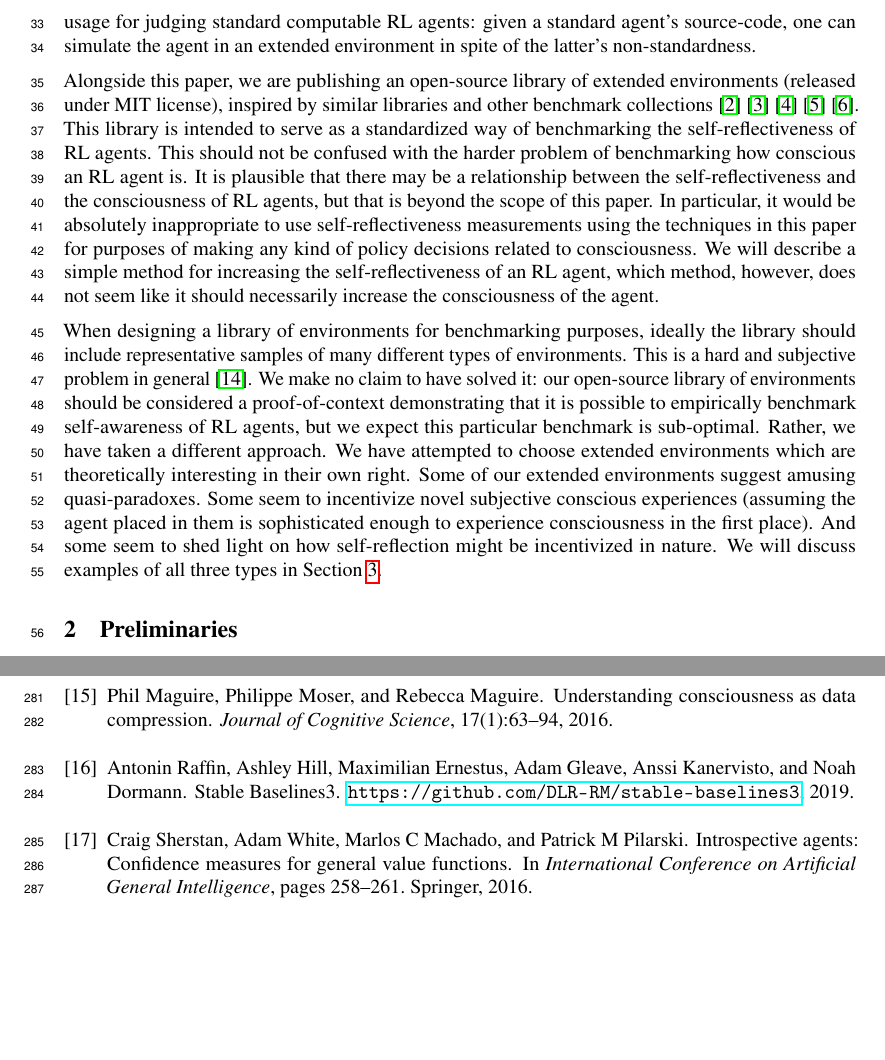
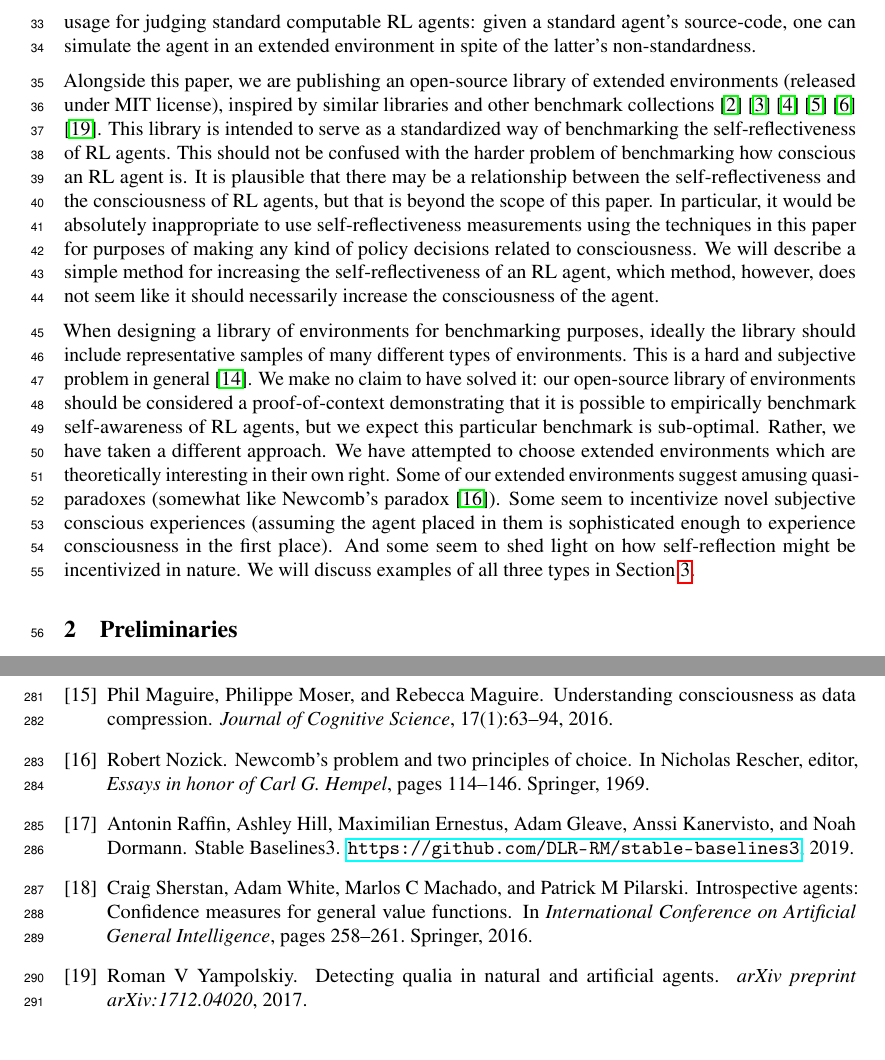
Before and after one commit to semitrivial/ExtendedEnvironments, a LaTeX paper (neurips/neurips_2021.tex, which reads neurips/bib.bib): two parts of pages 2 and 8 of 10, joined at a grey line, cut so that both start at the same text, the shorter picture padded with empty space. Compiled offline with pdfLaTeX.

Commit message:
Add another couple references

```diff
--- a/neurips/bib.bib
+++ b/neurips/bib.bib
@@ -148,3 +148,20 @@
   year={2016},
   publisher={Institute for Cognitive Science}
 }
+
+@incollection{nozick1969newcomb,
+  title={Newcomb’s problem and two principles of choice},
+  author={Nozick, Robert},
+  booktitle={Essays in honor of Carl G. Hempel},
+  pages={114--146},
+  year={1969},
+  publisher={Springer},
+  editor={Rescher, Nicholas}
+}
+
+@article{yampolskiy2017detecting,
+  title={Detecting qualia in natural and artificial agents},
+  author={Yampolskiy, Roman V},
+  journal={arXiv preprint arXiv:1712.04020},
+  year={2017}
+}
--- a/neurips/neurips_2021.tex
+++ b/neurips/neurips_2021.tex
@@ -125,7 +125,7 @@ environments (released under MIT license),
 inspired by similar libraries and other benchmark collections
 \cite{bellemare2013arcade}
 \cite{beyret2019animal} \cite{brockman2016openai} \cite{chollet2019measure}
-\cite{cobbe2020leveraging}.
+\cite{cobbe2020leveraging} \cite{yampolskiy2017detecting}.
 This library is intended to serve as a standardized way of
 benchmarking the self-reflectiveness of RL agents. This should not be confused
 with the harder problem of benchmarking how conscious an RL agent is. It is
@@ -149,7 +149,8 @@ agents, but we expect this particular benchmark is sub-optimal.
 Rather, we have taken a different approach.
 We have attempted to choose extended environments which are theoretically
 interesting in their own right. Some of our extended environments
-suggest amusing quasi-paradoxes. Some seem to incentivize novel subjective conscious
+suggest amusing quasi-paradoxes (somewhat like Newcomb's paradox
+\cite{nozick1969newcomb}). Some seem to incentivize novel subjective conscious
 experiences (assuming the agent placed in them is sophisticated enough to experience
 consciousness in the first place). And some seem to shed light on how self-reflection
 might be incentivized in nature. We will discuss examples of all three types in
```
